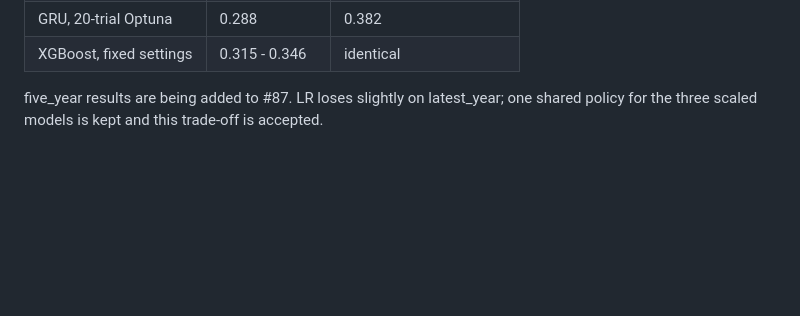
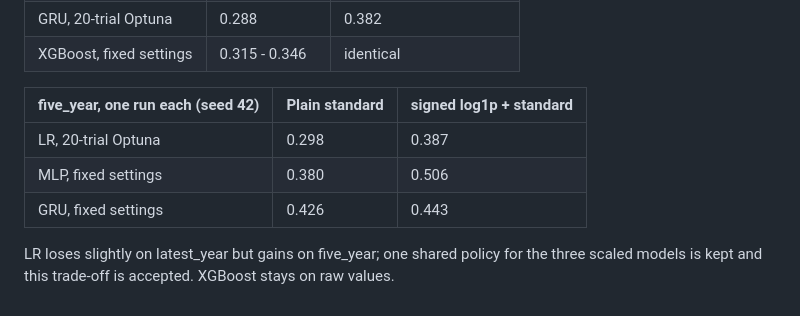
Before and after one commit to Kr1sKros/IKT466-Corporate-Bankruptcy-Predictor, a Markdown page: docs/preprocessing.md, the part around the change. Drawn GitHub-style; blank space fills up the shorter version.

Commit message:
Add five_year validation numbers for #87

```diff
--- a/docs/preprocessing.md
+++ b/docs/preprocessing.md
@@ -128,5 +128,12 @@ seeds, or 5 sampler seeds for LR; full tables and settings are in #87.
 | GRU, 20-trial Optuna | 0.288 | 0.382 |
 | XGBoost, fixed settings | 0.315 - 0.346 | identical |
 
-five_year results are being added to #87. LR loses slightly on latest_year; one
-shared policy for the three scaled models is kept and this trade-off is accepted.
+| five_year, one run each (seed 42) | Plain standard | signed log1p + standard |
+|---|---|---|
+| LR, 20-trial Optuna | 0.298 | 0.387 |
+| MLP, fixed settings | 0.380 | 0.506 |
+| GRU, fixed settings | 0.426 | 0.443 |
+
+LR loses slightly on latest_year but gains on five_year; one shared policy for the
+three scaled models is kept and this trade-off is accepted. XGBoost stays on raw
+values.
```
